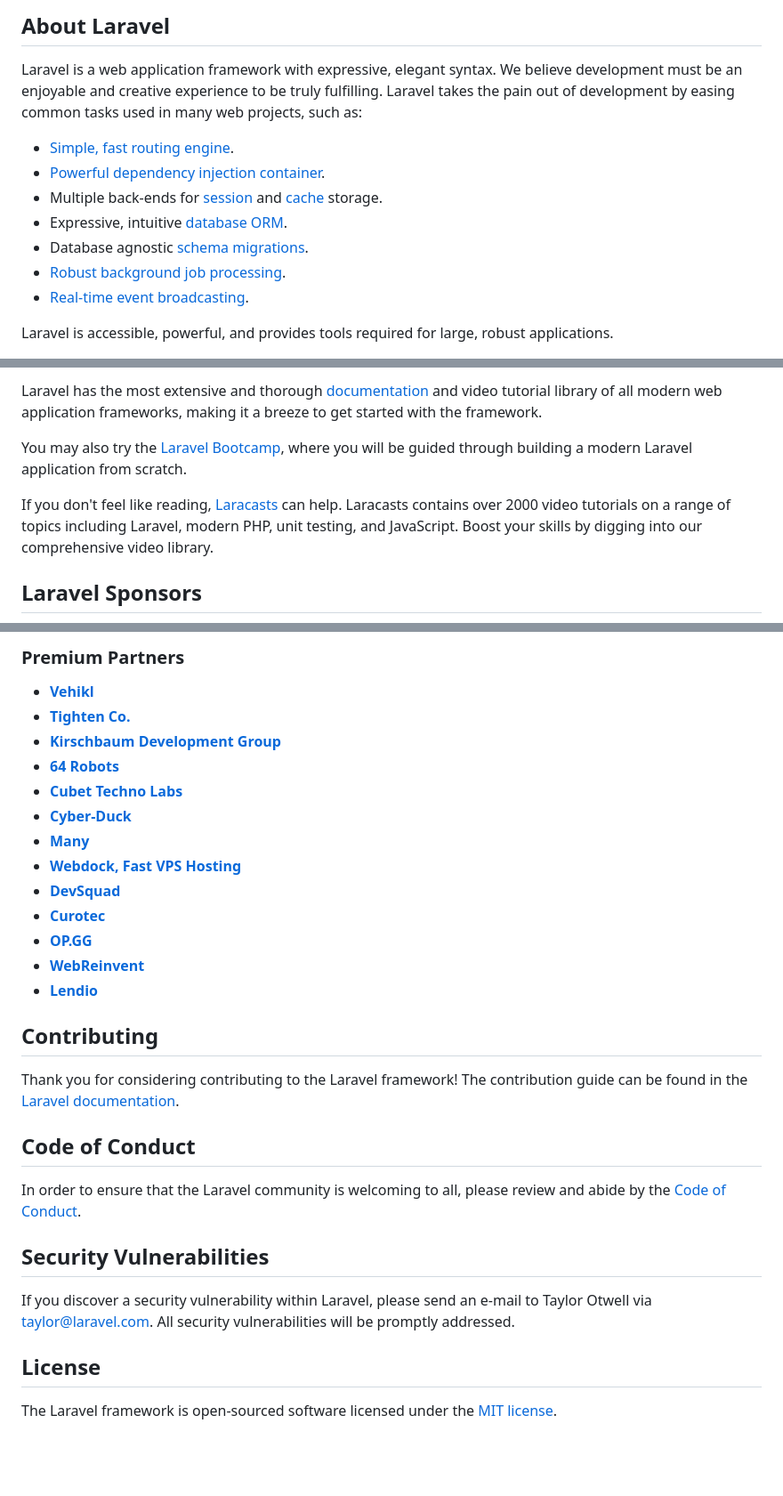
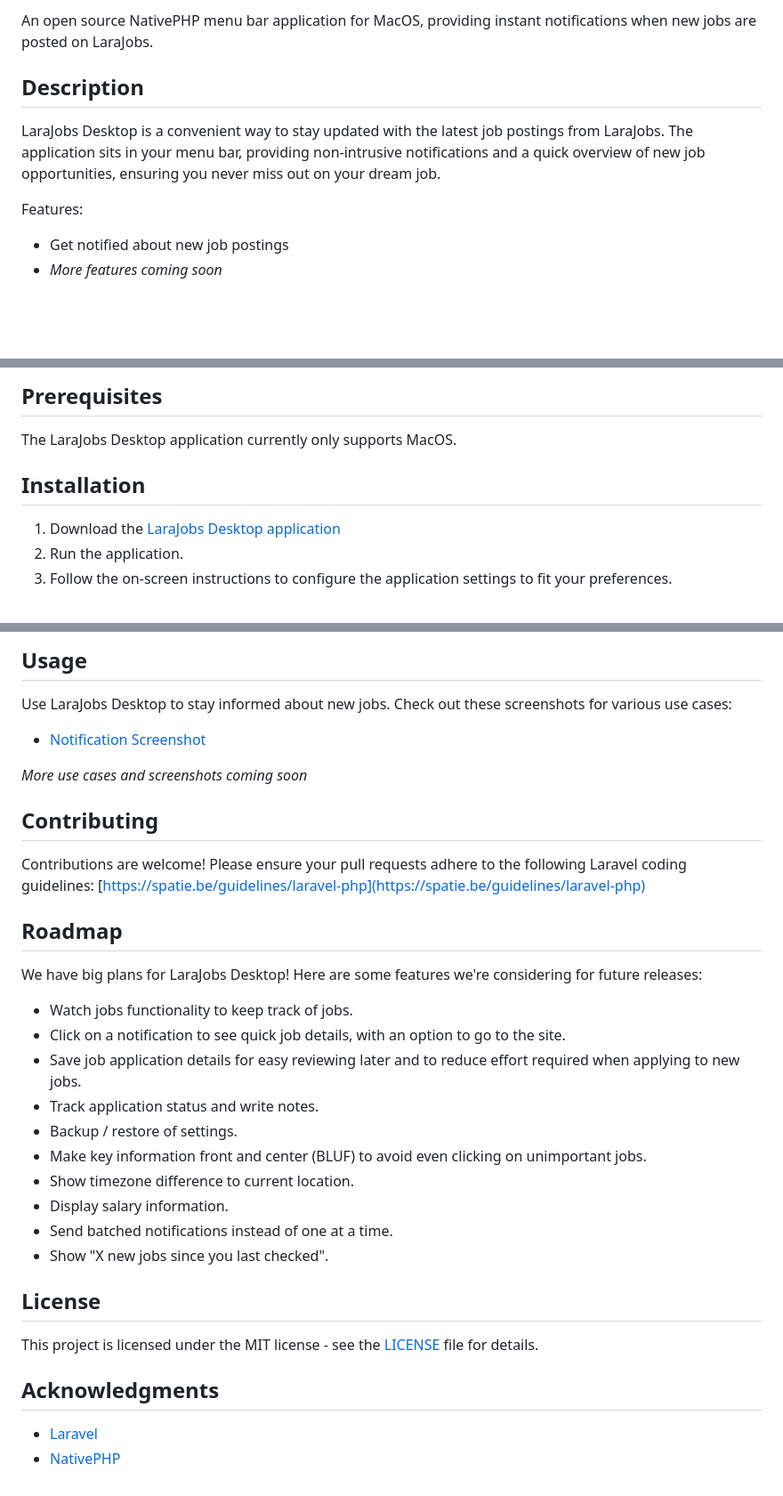
Before and after one commit to UserScape/larajobs-desktop, a Markdown page: README.md, 3 parts joined by grey strips. Shown: that part at 89% size. GitHub-like rendering; blank space fills up the shorter version.

```diff
--- a/README.md
+++ b/README.md
@@ -9,15 +4,11 @@
 
-## About Laravel
+An open source NativePHP menu bar application for MacOS, providing instant notifications when new jobs are posted on LaraJobs.
 
-Laravel is a web application framework with expressive, elegant syntax. We believe development must be an enjoyable and creative experience to be truly fulfilling. Laravel takes the pain out of development by easing common tasks used in many web projects, such as:
+## Description
 
-- [Simple, fast routing engine](https://laravel.com/docs/routing).
-- [Powerful dependency injection container](https://laravel.com/docs/container).
-- Multiple back-ends for [session](https://laravel.com/docs/session) and [cache](https://laravel.com/docs/cache) storage.
-- Expressive, intuitive [database ORM](https://laravel.com/docs/eloquent).
-- Database agnostic [schema migrations](https://laravel.com/docs/migrations).
-- [Robust background job processing](https://laravel.com/docs/queues).
-- [Real-time event broadcasting](https://laravel.com/docs/broadcasting).
+LaraJobs Desktop is a convenient way to stay updated with the latest job postings from LaraJobs. The application sits in your menu bar, providing non-intrusive notifications and a quick overview of new job opportunities, ensuring you never miss out on your dream job.
 
-Laravel is accessible, powerful, and provides tools required for large, robust applications.
+Features:
+- Get notified about new job postings
+- *More features coming soon*
 
@@ -25,9 +16,11 @@ Laravel is accessible, powerful, and provides tools required for large, robust a
 
-Laravel has the most extensive and thorough [documentation](https://laravel.com/docs) and video tutorial library of all modern web application frameworks, making it a breeze to get started with the framework.
+## Prerequisites
 
-You may also try the [Laravel Bootcamp](https://bootcamp.laravel.com), where you will be guided through building a modern Laravel application from scratch.
+The LaraJobs Desktop application currently only supports MacOS.
 
-If you don't feel like reading, [Laracasts](https://laracasts.com) can help. Laracasts contains over 2000 video tutorials on a range of topics including Laravel, modern PHP, unit testing, and JavaScript. Boost your skills by digging into our comprehensive video library.
+## Installation
 
-## Laravel Sponsors
+1. Download the [LaraJobs Desktop application](link)
+2. Run the application.
+3. Follow the on-screen instructions to configure the application settings to fit your preferences.
 
@@ -35,32 +28,36 @@ We would like to extend our thanks to the following sponsors for funding Laravel
 
-### Premium Partners
+## Usage
 
-- **[Vehikl](https://vehikl.com/)**
-- **[Tighten Co.](https://tighten.co)**
-- **[Kirschbaum Development Group](https://kirschbaumdevelopment.com)**
-- **[64 Robots](https://64robots.com)**
-- **[Cubet Techno Labs](https://cubettech.com)**
-- **[Cyber-Duck](https://cyber-duck.co.uk)**
-- **[Many](https://www.many.co.uk)**
-- **[Webdock, Fast VPS Hosting](https://www.webdock.io/en)**
-- **[DevSquad](https://devsquad.com)**
-- **[Curotec](https://www.curotec.com/services/technologies/laravel/)**
-- **[OP.GG](https://op.gg)**
-- **[WebReinvent](https://webreinvent.com/?utm_source=laravel&utm_medium=github&utm_campaign=patreon-sponsors)**
-- **[Lendio](https://lendio.com)**
+Use LaraJobs Desktop to stay informed about new jobs. Check out these screenshots for various use cases:
+
+- [Notification Screenshot](https://raw.githubusercontent.com/UserScape/larajobs-desktop/main/public/images/screenshots/notification-screenshot.png)
+
+*More use cases and screenshots coming soon*
 
 ## Contributing
 
-Thank you for considering contributing to the Laravel framework! The contribution guide can be found in the [Laravel documentation](https://laravel.com/docs/contributions).
+Contributions are welcome! Please ensure your pull requests adhere to the following Laravel coding guidelines: [https://spatie.be/guidelines/laravel-php](https://spatie.be/guidelines/laravel-php)
 
-## Code of Conduct
+## Roadmap
 
-In order to ensure that the Laravel community is welcoming to all, please review and abide by the [Code of Conduct](https://laravel.com/docs/contributions#code-of-conduct).
+We have big plans for LaraJobs Desktop! Here are some features we're considering for future releases:
 
-## Security Vulnerabilities
-
-If you discover a security vulnerability within Laravel, please send an e-mail to Taylor Otwell via [taylor@laravel.com](mailto:taylor@laravel.com). All security vulnerabilities will be promptly addressed.
+- Watch jobs functionality to keep track of jobs.
+- Click on a notification to see quick job details, with an option to go to the site.
+- Save job application details for easy reviewing later and to reduce effort required when applying to new jobs.
+- Track application status and write notes.
+- Backup / restore of settings.
+- Make key information front and center (BLUF) to avoid even clicking on unimportant jobs.
+- Show timezone difference to current location.
+- Display salary information.
+- Send batched notifications instead of one at a time.
+- Show "X new jobs since you last checked".
 
 ## License
 
-The Laravel framework is open-sourced software licensed under the [MIT license](https://opensource.org/licenses/MIT).
+This project is licensed under the MIT license - see the [LICENSE](LICENSE) file for details.
+
+## Acknowledgments
+
+- [Laravel](https://laravel.com/)
+- [NativePHP](https://nativephp.com/)
```
Also changed, not shown: other parts of README.md (+4 -9 lines), TODO.md (added, +6 -0 lines), public/images/menuBarIconTemplate@2x.png (added), 7 other files.
